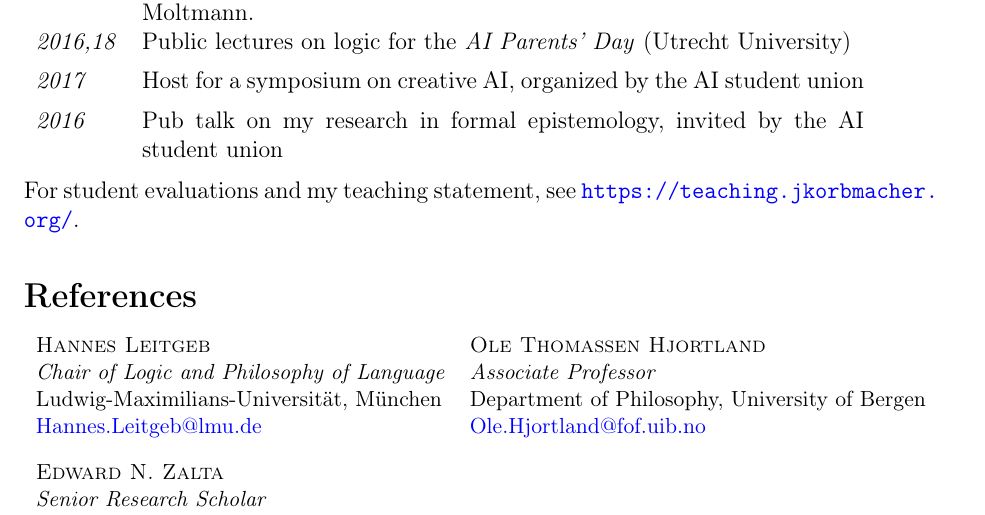
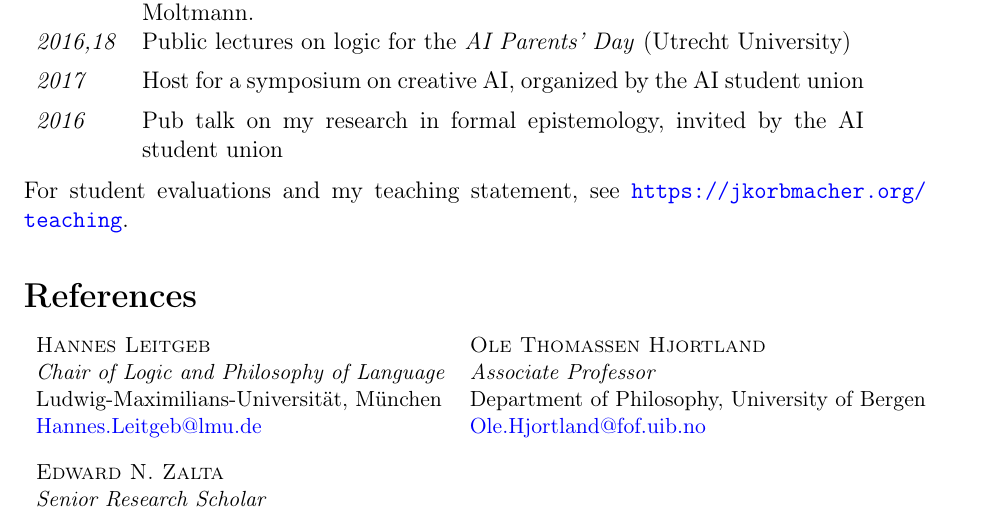
Before and after one commit to jkorb/cv, a LaTeX CV (cv.tex, which reads tex/teaching.tex): part of page 7 of 7, cut so that both start at the same text. Compiled offline with pdfLaTeX.

Commit message:
Update URL

```diff
--- a/tex/teaching.tex
+++ b/tex/teaching.tex
@@ -73,8 +73,7 @@
   \emph{2016}    & Pub talk on my research in formal epistemology, invited by the AI student union\\
 \end{tabular}
 
-For student evaluations and my teaching statement, see \url{https://teaching.jkorbmacher.org/}.
-
+For student evaluations and my teaching statement, see \url{https://jkorbmacher.org/teaching}.
 
 %%%Local Variables:
 %%% mode: latex
```
